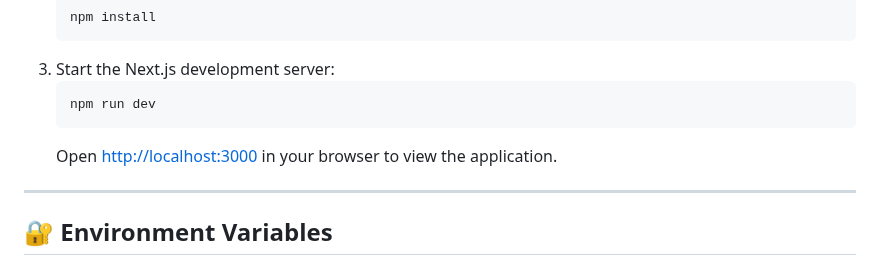
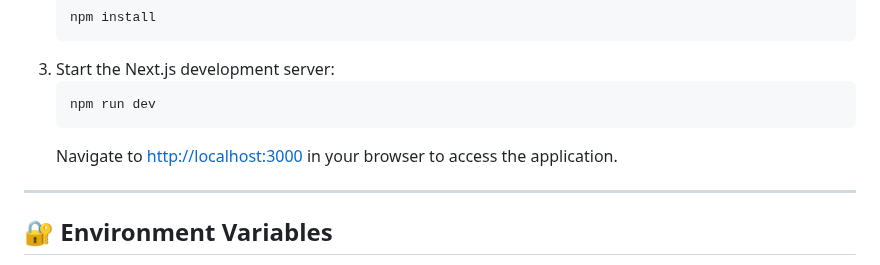
Before and after one commit to VNK1404/fake-news-detection, a Markdown page: README.md, the part around the change. GitHub-like rendering.

Commit message:
docs: reword frontend browser access note in Frontend Setup

````diff
--- a/README.md
+++ b/README.md
@@ -141,7 +141,7 @@ Use the instructions below to get both the backend and frontend up and running o
    ```bash
    npm run dev
    ```
-   Open [http://localhost:3000](http://localhost:3000) in your browser to view the application.
+   Navigate to [http://localhost:3000](http://localhost:3000) in your browser to access the application.
 
 ---
 
````
